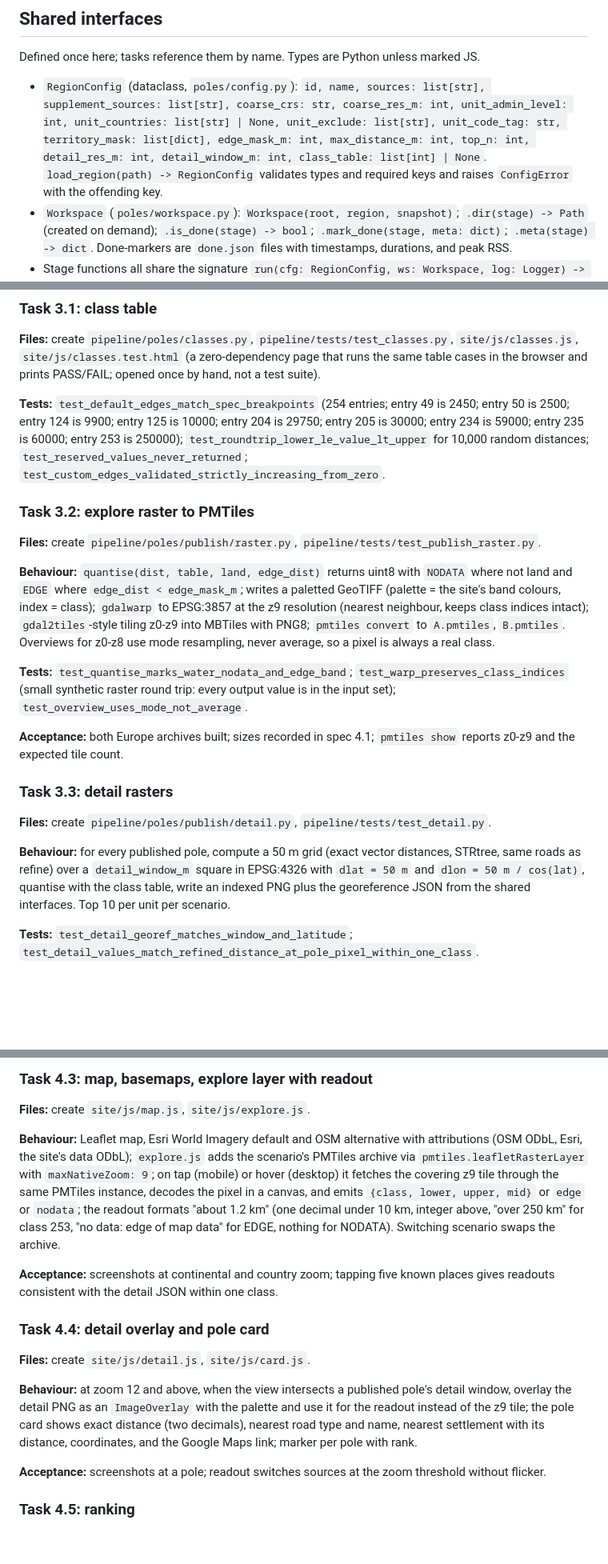
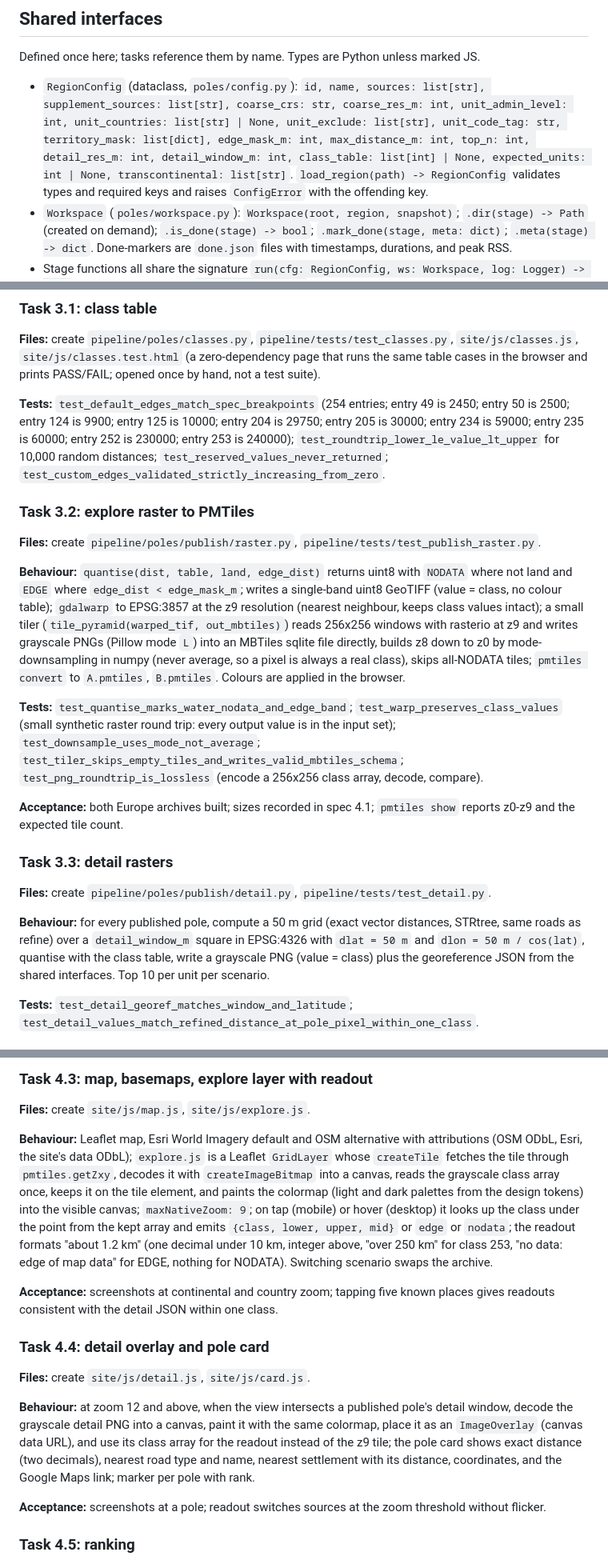
Before and after one commit to donataskasp/poles-of-remoteness, a Markdown page: docs/EUROPE_PLAN.md, 3 parts joined by grey strips. Shown at 80% size. GitHub-like rendering; blank space fills up the shorter version.

Commit message:
Plan: grayscale class tiles with client-side colormap, osmium to FGB via ogr2ogr, class table edges

```diff
--- a/docs/EUROPE_PLAN.md
+++ b/docs/EUROPE_PLAN.md
@@ -107,7 +107,7 @@ work/                            gitignored; <region>/<snapshot>/<stage>/
 
 Defined once here; tasks reference them by name. Types are Python unless marked JS.
 
-- `RegionConfig` (dataclass, `poles/config.py`): `id, name, sources: list[str], supplement_sources: list[str], coarse_crs: str, coarse_res_m: int, unit_admin_level: int, unit_countries: list[str] | None, unit_exclude: list[str], unit_code_tag: str, territory_mask: list[dict], edge_mask_m: int, max_distance_m: int, top_n: int, detail_res_m: int, detail_window_m: int, class_table: list[int] | None`. `load_region(path) -> RegionConfig` validates types and required keys and raises `ConfigError` with the offending key.
+- `RegionConfig` (dataclass, `poles/config.py`): `id, name, sources: list[str], supplement_sources: list[str], coarse_crs: str, coarse_res_m: int, unit_admin_level: int, unit_countries: list[str] | None, unit_exclude: list[str], unit_code_tag: str, territory_mask: list[dict], edge_mask_m: int, max_distance_m: int, top_n: int, detail_res_m: int, detail_window_m: int, class_table: list[int] | None, expected_units: int | None, transcontinental: list[str]`. `load_region(path) -> RegionConfig` validates types and required keys and raises `ConfigError` with the offending key.
 - `Workspace` (`poles/workspace.py`): `Workspace(root, region, snapshot)`; `.dir(stage) -> Path` (created on demand); `.is_done(stage) -> bool`; `.mark_done(stage, meta: dict)`; `.meta(stage) -> dict`. Done-markers are `done.json` files with timestamps, durations, and peak RSS.
 - Stage functions all share the signature `run(cfg: RegionConfig, ws: Workspace, log: Logger) -> None` and are idempotent: if `ws.is_done(stage)` they return immediately unless `--force`.
 - `classify_highway(tags: dict[str, str]) -> tuple[bool, bool]` returns `(in_a, in_b)`.
@@ -295,15 +295,15 @@ Issue: "Stage 3: class table, tiles, PMTiles, detail rasters, R2 upload, site JS
 
 **Files:** create `pipeline/poles/classes.py`, `pipeline/tests/test_classes.py`, `site/js/classes.js`, `site/js/classes.test.html` (a zero-dependency page that runs the same table cases in the browser and prints PASS/FAIL; opened once by hand, not a test suite).
 
-**Tests:** `test_default_edges_match_spec_breakpoints` (254 entries; entry 49 is 2450; entry 50 is 2500; entry 124 is 9900; entry 125 is 10000; entry 204 is 29750; entry 205 is 30000; entry 234 is 59000; entry 235 is 60000; entry 253 is 250000); `test_roundtrip_lower_le_value_lt_upper` for 10,000 random distances; `test_reserved_values_never_returned`; `test_custom_edges_validated_strictly_increasing_from_zero`.
+**Tests:** `test_default_edges_match_spec_breakpoints` (254 entries; entry 49 is 2450; entry 50 is 2500; entry 124 is 9900; entry 125 is 10000; entry 204 is 29750; entry 205 is 30000; entry 234 is 59000; entry 235 is 60000; entry 252 is 230000; entry 253 is 240000); `test_roundtrip_lower_le_value_lt_upper` for 10,000 random distances; `test_reserved_values_never_returned`; `test_custom_edges_validated_strictly_increasing_from_zero`.
 
 ### Task 3.2: explore raster to PMTiles
 
 **Files:** create `pipeline/poles/publish/raster.py`, `pipeline/tests/test_publish_raster.py`.
 
-**Behaviour:** `quantise(dist, table, land, edge_dist)` returns uint8 with `NODATA` where not land and `EDGE` where `edge_dist < edge_mask_m`; writes a paletted GeoTIFF (palette = the site's band colours, index = class); `gdalwarp` to EPSG:3857 at the z9 resolution (nearest neighbour, keeps class indices intact); `gdal2tiles`-style tiling z0-z9 into MBTiles with PNG8; `pmtiles convert` to `A.pmtiles`, `B.pmtiles`. Overviews for z0-z8 use mode resampling, never average, so a pixel is always a real class.
+**Behaviour:** `quantise(dist, table, land, edge_dist)` returns uint8 with `NODATA` where not land and `EDGE` where `edge_dist < edge_mask_m`; writes a single-band uint8 GeoTIFF (value = class, no colour table); `gdalwarp` to EPSG:3857 at the z9 resolution (nearest neighbour, keeps class values intact); a small tiler (`tile_pyramid(warped_tif, out_mbtiles)`) reads 256x256 windows with rasterio at z9 and writes grayscale PNGs (Pillow mode `L`) into an MBTiles sqlite file directly, builds z8 down to z0 by mode-downsampling in numpy (never average, so a pixel is always a real class), skips all-NODATA tiles; `pmtiles convert` to `A.pmtiles`, `B.pmtiles`. Colours are applied in the browser.
 
-**Tests:** `test_quantise_marks_water_nodata_and_edge_band`; `test_warp_preserves_class_indices` (small synthetic raster round trip: every output value is in the input set); `test_overview_uses_mode_not_average`.
+**Tests:** `test_quantise_marks_water_nodata_and_edge_band`; `test_warp_preserves_class_values` (small synthetic raster round trip: every output value is in the input set); `test_downsample_uses_mode_not_average`; `test_tiler_skips_empty_tiles_and_writes_valid_mbtiles_schema`; `test_png_roundtrip_is_lossless` (encode a 256x256 class array, decode, compare).
 
 **Acceptance:** both Europe archives built; sizes recorded in spec 4.1; `pmtiles show` reports z0-z9 and the expected tile count.
 
@@ -311,7 +311,7 @@ Issue: "Stage 3: class table, tiles, PMTiles, detail rasters, R2 upload, site JS
 
 **Files:** create `pipeline/poles/publish/detail.py`, `pipeline/tests/test_detail.py`.
 
-**Behaviour:** for every published pole, compute a 50 m grid (exact vector distances, STRtree, same roads as refine) over a `detail_window_m` square in EPSG:4326 with `dlat = 50 m` and `dlon = 50 m / cos(lat)`, quantise with the class table, write an indexed PNG plus the georeference JSON from the shared interfaces. Top 10 per unit per scenario.
+**Behaviour:** for every published pole, compute a 50 m grid (exact vector distances, STRtree, same roads as refine) over a `detail_window_m` square in EPSG:4326 with `dlat = 50 m` and `dlon = 50 m / cos(lat)`, quantise with the class table, write a grayscale PNG (value = class) plus the georeference JSON from the shared interfaces. Top 10 per unit per scenario.
 
 **Tests:** `test_detail_georef_matches_window_and_latitude`; `test_detail_values_match_refined_distance_at_pole_pixel_within_one_class`.
 
@@ -369,7 +369,7 @@ Issue: "Stage 4: new site on the preview worker". Visual verification: Playwrigh
 
 **Files:** create `site/js/map.js`, `site/js/explore.js`.
 
-**Behaviour:** Leaflet map, Esri World Imagery default and OSM alternative with attributions (OSM ODbL, Esri, the site's data ODbL); `explore.js` adds the scenario's PMTiles archive via `pmtiles.leafletRasterLayer` with `maxNativeZoom: 9`; on tap (mobile) or hover (desktop) it fetches the covering z9 tile through the same PMTiles instance, decodes the pixel in a canvas, and emits `{class, lower, upper, mid}` or `edge` or `nodata`; the readout formats "about 1.2 km" (one decimal under 10 km, integer above, "over 250 km" for class 253, "no data: edge of map data" for EDGE, nothing for NODATA). Switching scenario swaps the archive.
+**Behaviour:** Leaflet map, Esri World Imagery default and OSM alternative with attributions (OSM ODbL, Esri, the site's data ODbL); `explore.js` is a Leaflet `GridLayer` whose `createTile` fetches the tile through `pmtiles.getZxy`, decodes it with `createImageBitmap` into a canvas, reads the grayscale class array once, keeps it on the tile element, and paints the colormap (light and dark palettes from the design tokens) into the visible canvas; `maxNativeZoom: 9`; on tap (mobile) or hover (desktop) it looks up the class under the point from the kept array and emits `{class, lower, upper, mid}` or `edge` or `nodata`; the readout formats "about 1.2 km" (one decimal under 10 km, integer above, "over 250 km" for class 253, "no data: edge of map data" for EDGE, nothing for NODATA). Switching scenario swaps the archive.
 
 **Acceptance:** screenshots at continental and country zoom; tapping five known places gives readouts consistent with the detail JSON within one class.
 
@@ -377,7 +377,7 @@ Issue: "Stage 4: new site on the preview worker". Visual verification: Playwrigh
 
 **Files:** create `site/js/detail.js`, `site/js/card.js`.
 
-**Behaviour:** at zoom 12 and above, when the view intersects a published pole's detail window, overlay the detail PNG as an `ImageOverlay` with the palette and use it for the readout instead of the z9 tile; the pole card shows exact distance (two decimals), nearest road type and name, nearest settlement with its distance, coordinates, and the Google Maps link; marker per pole with rank.
+**Behaviour:** at zoom 12 and above, when the view intersects a published pole's detail window, decode the grayscale detail PNG into a canvas, paint it with the same colormap, place it as an `ImageOverlay` (canvas data URL), and use its class array for the readout instead of the z9 tile; the pole card shows exact distance (two decimals), nearest road type and name, nearest settlement with its distance, coordinates, and the Google Maps link; marker per pole with rank.
 
 **Acceptance:** screenshots at a pole; readout switches sources at the zoom threshold without flicker.
 
```
Also changed, not shown: other parts of docs/EUROPE_PLAN.md (+2 -2 lines).
